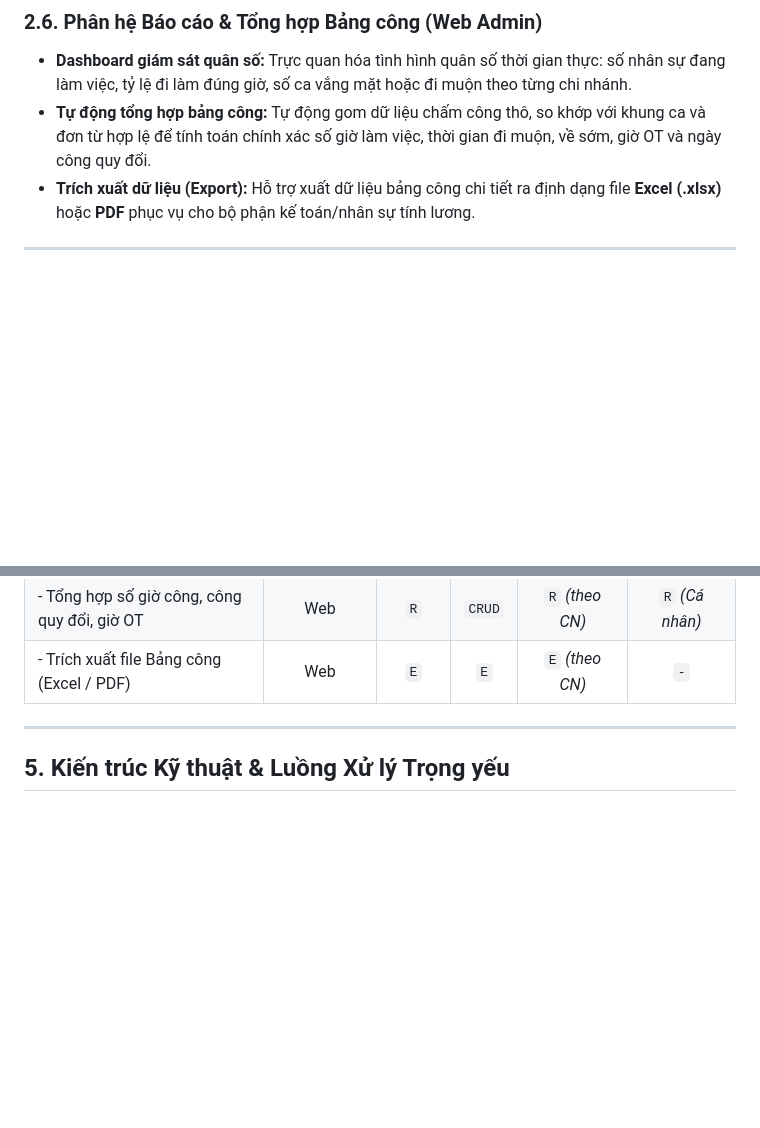
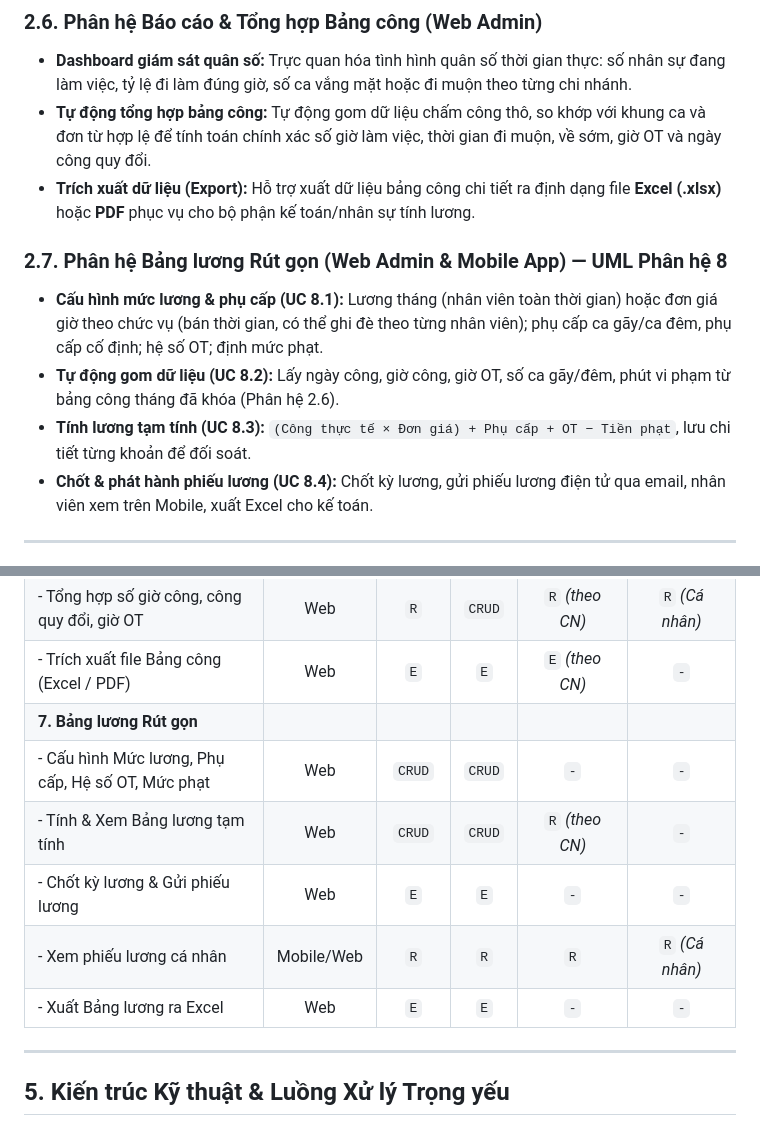
Before and after one commit to diggory1102/FlexiWork, a Markdown page: docs/PROGRESS.md, 2 parts joined by grey strips. Rendered like a GitHub page; blank space fills up the shorter version.

```diff
--- a/docs/PROGRESS.md
+++ b/docs/PROGRESS.md
@@ -59,6 +61,12 @@
 * **Tự động tổng hợp bảng công:** Tự động gom dữ liệu chấm công thô, so khớp với khung ca và đơn từ hợp lệ để tính toán chính xác số giờ làm việc, thời gian đi muộn, về sớm, giờ OT và ngày công quy đổi.
 * **Trích xuất dữ liệu (Export):** Hỗ trợ xuất dữ liệu bảng công chi tiết ra định dạng file **Excel (.xlsx)** hoặc **PDF** phục vụ cho bộ phận kế toán/nhân sự tính lương.
 
+### 2.7. Phân hệ Bảng lương Rút gọn (Web Admin & Mobile App) — UML Phân hệ 8
+* **Cấu hình mức lương & phụ cấp (UC 8.1):** Lương tháng (nhân viên toàn thời gian) hoặc đơn giá giờ theo chức vụ (bán thời gian, có thể ghi đè theo từng nhân viên); phụ cấp ca gãy/ca đêm, phụ cấp cố định; hệ số OT; định mức phạt.
+* **Tự động gom dữ liệu (UC 8.2):** Lấy ngày công, giờ công, giờ OT, số ca gãy/đêm, phút vi phạm từ bảng công tháng đã khóa (Phân hệ 2.6).
+* **Tính lương tạm tính (UC 8.3):** `(Công thực tế × Đơn giá) + Phụ cấp + OT − Tiền phạt`, lưu chi tiết từng khoản để đối soát.
+* **Chốt & phát hành phiếu lương (UC 8.4):** Chốt kỳ lương, gửi phiếu lương điện tử qua email, nhân viên xem trên Mobile, xuất Excel cho kế toán.
+
 ---
 
 ## 3. Sơ đồ Phân rã Chức năng (BFD - Business Function Decomposition)
@@ -169,6 +184,12 @@ flowchart TD
 | - Báo cáo vi phạm (Đi muộn, về sớm, vắng) | Web | `R` | `R` | `R` *(theo CN)* | `-` |
 | - Tổng hợp số giờ công, công quy đổi, giờ OT | Web | `R` | `CRUD` | `R` *(theo CN)* | `R` *(Cá nhân)* |
 | - Trích xuất file Bảng công (Excel / PDF) | Web | `E` | `E` | `E` *(theo CN)* | `-` |
+| **7. Bảng lương Rút gọn** | | | | | |
+| - Cấu hình Mức lương, Phụ cấp, Hệ số OT, Mức phạt | Web | `CRUD` | `CRUD` | `-` | `-` |
+| - Tính & Xem Bảng lương tạm tính | Web | `CRUD` | `CRUD` | `R` *(theo CN)* | `-` |
+| - Chốt kỳ lương & Gửi phiếu lương | Web | `E` | `E` | `-` | `-` |
+| - Xem phiếu lương cá nhân | Mobile/Web | `R` | `R` | `R` | `R` *(Cá nhân)* |
+| - Xuất Bảng lương ra Excel | Web | `E` | `E` | `-` | `-` |
 
 ---
 
```
Also changed, not shown: other parts of docs/PROGRESS.md (+37 -15 lines).
